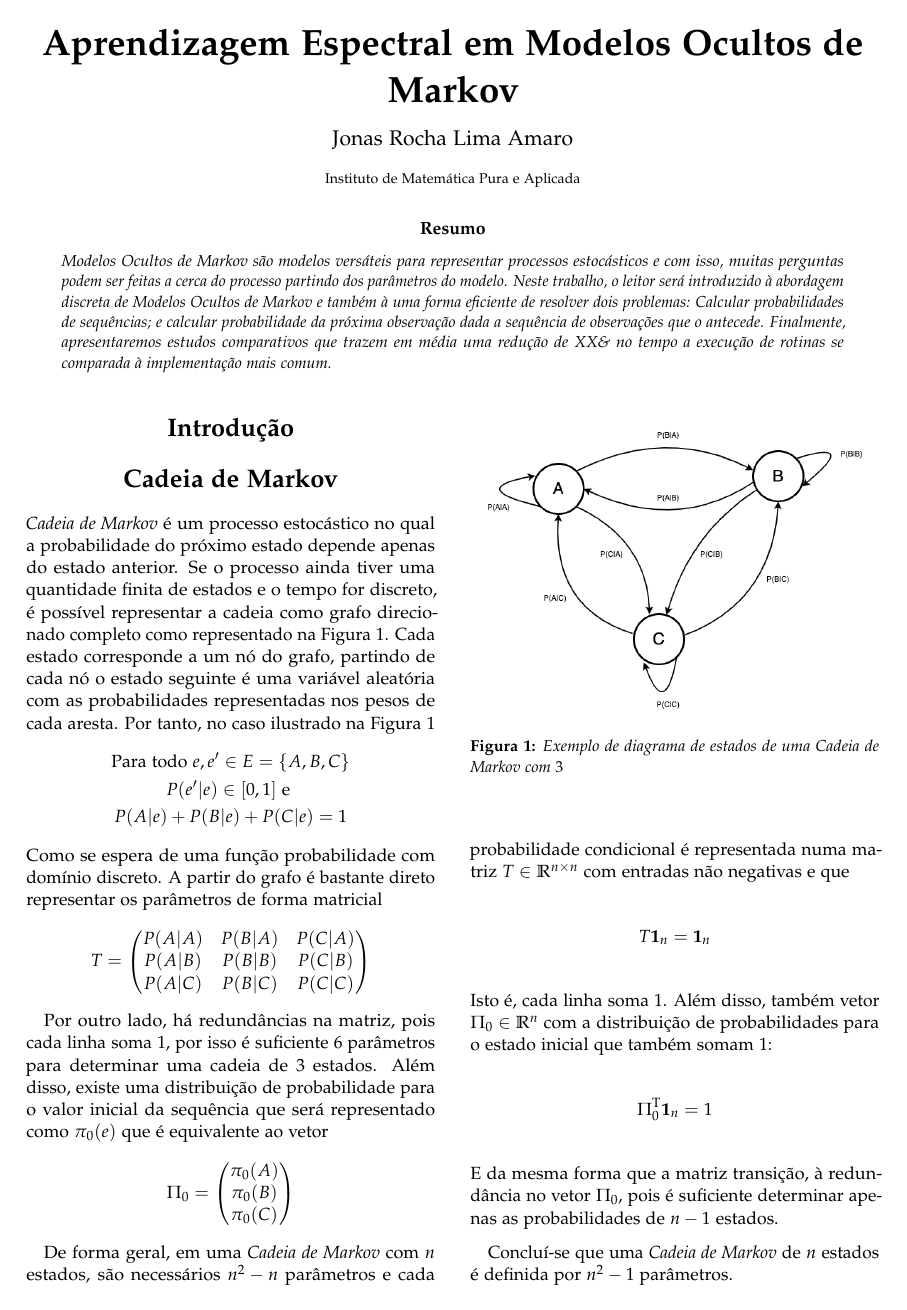
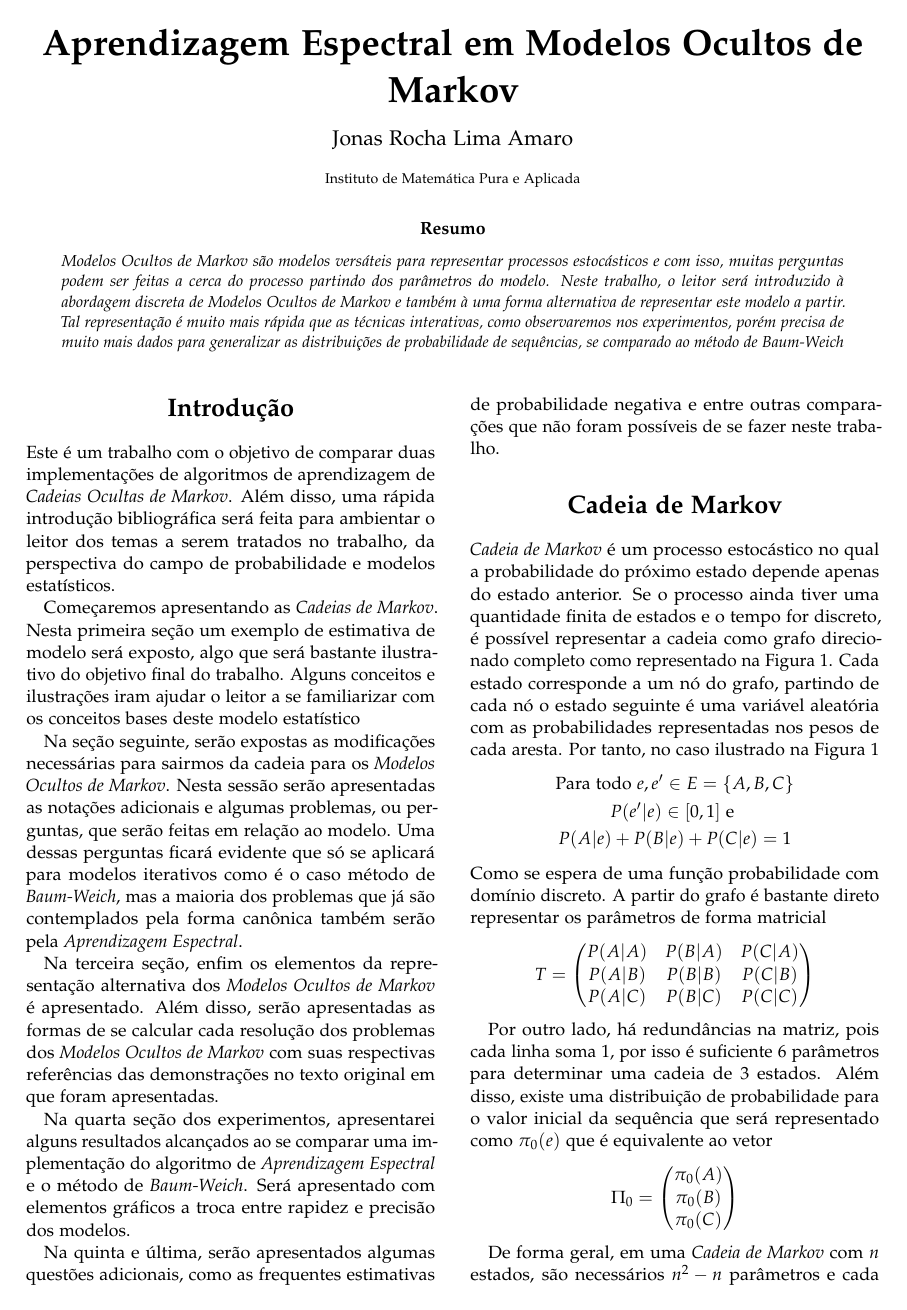
Before and after one commit to jonasrla/spectral-hmm, a LaTeX document (report/artigo.tex, which reads report/sections/1-introducao.tex): page 1 of 8. Compiled offline with pdfLaTeX.

Commit message:
fecha trabalho

```diff
--- a/report/artigo.tex
+++ b/report/artigo.tex
@@ -59,7 +59,7 @@
 % Full-width abstract
 \renewcommand{\maketitlehookd}{%
 	\begin{abstract}
-		\noindent Modelos Ocultos de Markov são modelos versáteis para representar processos estocásticos e com isso, muitas perguntas podem ser feitas a cerca do processo partindo dos parâmetros do modelo. Neste trabalho, o leitor será introduzido à abordagem discreta de Modelos Ocultos de Markov e também à uma forma eficiente de resolver dois problemas: Calcular probabilidades de sequências; e calcular probabilidade da próxima observação dada a sequência de observações que o antecede. Finalmente, apresentaremos estudos comparativos que trazem  em média uma redução de XX\& no tempo a execução de rotinas se comparada à implementação mais comum.
+		\noindent Modelos Ocultos de Markov são modelos versáteis para representar processos estocásticos e com isso, muitas perguntas podem ser feitas a cerca do processo partindo dos parâmetros do modelo. Neste trabalho, o leitor será introduzido à abordagem discreta de Modelos Ocultos de Markov e também à uma forma alternativa de representar este modelo a partir. Tal representação é muito mais rápida que as técnicas interativas, como observaremos nos experimentos, porém precisa de muito mais dados para generalizar as distribuições de probabilidade de sequências, se comparado ao método de \textit{Baum-Weich}
 	\end{abstract}
 }
 
--- a/report/sections/1-introducao.tex
+++ b/report/sections/1-introducao.tex
@@ -2,4 +2,16 @@
 
 \begin{document}
 
+Este é um trabalho com o objetivo de comparar duas implementações de algoritmos de aprendizagem de \textit{Cadeias Ocultas de Markov}. Além disso, uma rápida introdução bibliográfica será feita para ambientar o leitor dos temas a serem tratados no trabalho, da perspectiva do campo de probabilidade e modelos estatísticos.
+
+Começaremos apresentando as \textit{Cadeias de Markov}. Nesta primeira seção um exemplo de estimativa de modelo será exposto, algo que será bastante ilustrativo do objetivo final do trabalho. Alguns conceitos e ilustrações iram ajudar o leitor a se familiarizar com os conceitos bases deste modelo estatístico
+
+Na seção seguinte, serão expostas as modificações necessárias para sairmos da cadeia para os \textit{Modelos Ocultos de Markov}. Nesta sessão serão apresentadas as notações adicionais e algumas problemas, ou perguntas, que serão feitas em relação ao modelo. Uma dessas perguntas ficará evidente que só se aplicará para modelos iterativos como é o caso método de \textit{Baum-Weich}, mas a maioria dos problemas que já são contemplados pela forma canônica também serão pela \textit{Aprendizagem Espectral}.
+
+Na terceira seção, enfim os elementos da representação alternativa dos \textit{Modelos Ocultos de Markov} é apresentado. Além disso, serão apresentadas as formas de se calcular cada resolução dos problemas dos \textit{Modelos Ocultos de Markov} com suas respectivas referências das demonstrações no texto original em que foram apresentadas.
+
+Na quarta seção dos experimentos, apresentarei alguns resultados alcançados ao se comparar uma implementação do algoritmo de \textit{Aprendizagem Espectral} e o método de \textit{Baum-Weich}. Será apresentado com elementos gráficos a troca entre rapidez e precisão dos modelos.
+
+Na quinta e última, serão apresentados algumas questões adicionais, como as frequentes estimativas de probabilidade negativa e entre outras comparações que não foram possíveis de se fazer neste trabalho.
+
 \end{document}
```
Also changed, not shown: report/sections/5-experimentos.tex (+1 -1 lines), report/artigo.pdf.
